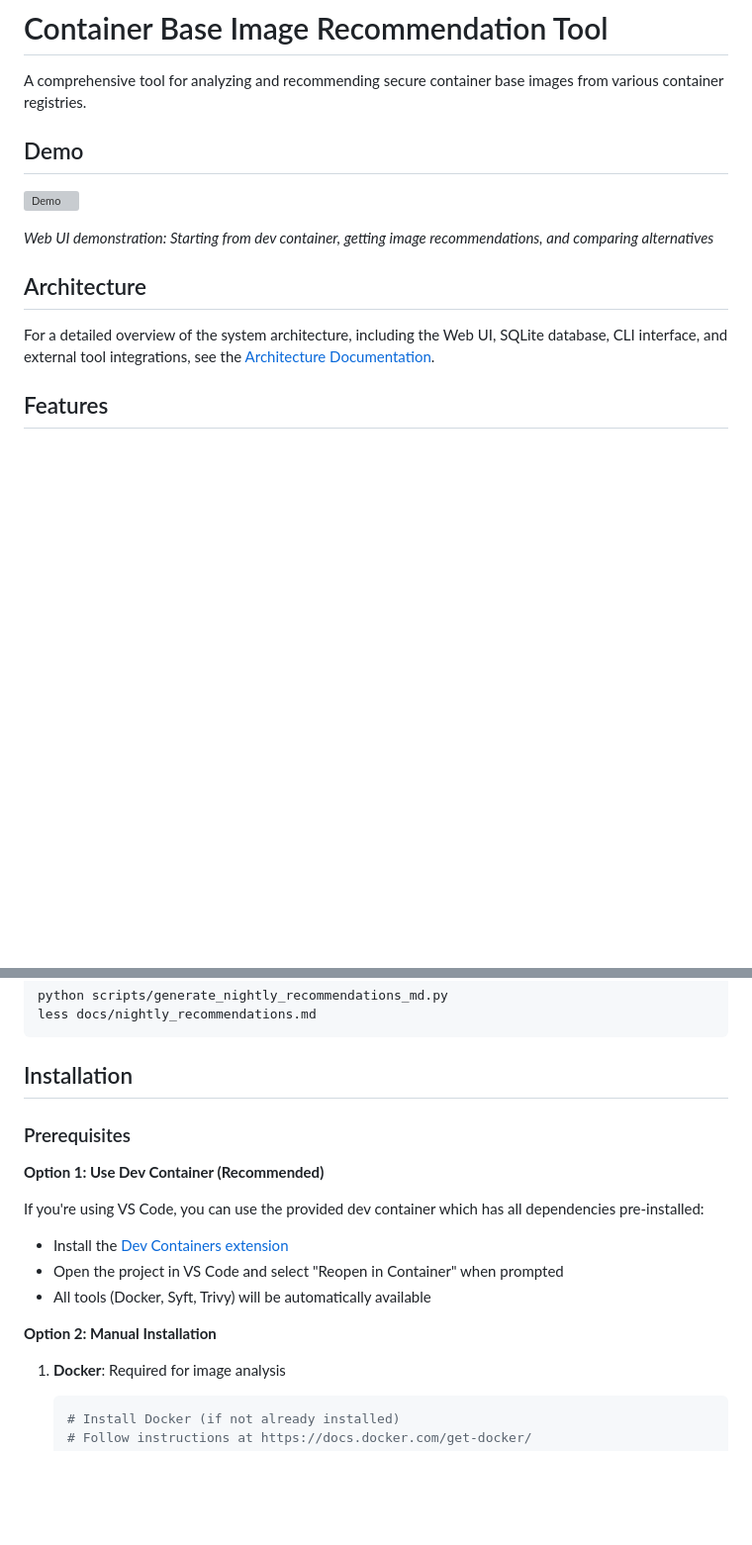
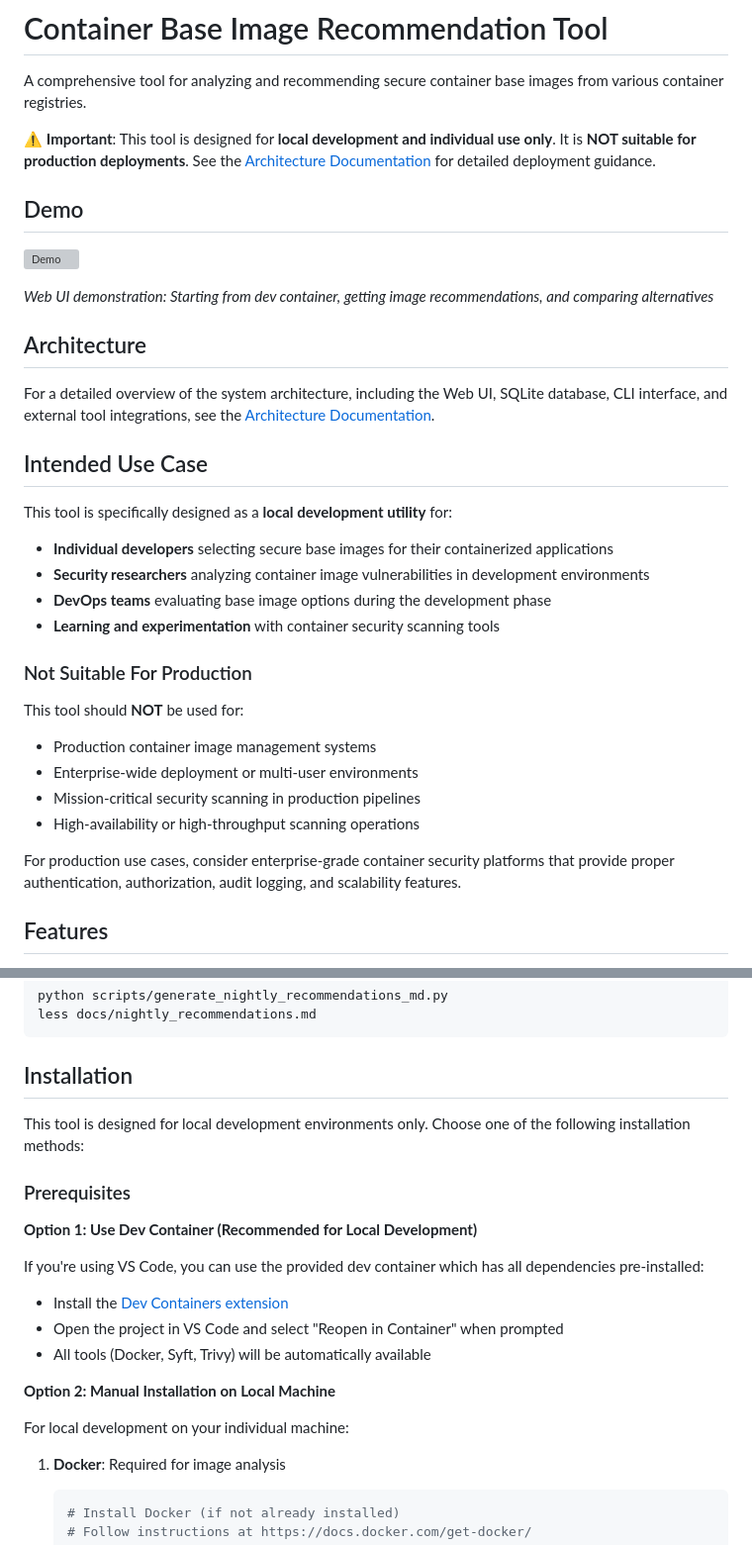
Before and after one commit to maniSbindra/secure-container-base-image-recommender, a Markdown page: README.md, 2 parts joined by grey strips. Shown at 99% size. Drawn GitHub-style; blank space fills up the shorter version; grey boxes are pictures that could not be loaded.

Commit message:
Add note regarding local usage tool only (#24)
Add note regarding local dev usage tool only

````diff
--- a/README.md
+++ b/README.md
@@ -1,6 +1,8 @@
 # Container Base Image Recommendation Tool
 
 A comprehensive tool for analyzing and recommending secure container base images from various container registries.
+
+⚠️ **Important**: This tool is designed for **local development and individual use only**. It is **NOT suitable for production deployments**. See the [Architecture Documentation](docs/images/architecture.md) for detailed deployment guidance.
 
 ## Demo
 
@@ -11,6 +13,25 @@ A comprehensive tool for analyzing and recommending secure container base images
 ## Architecture
 
 For a detailed overview of the system architecture, including the Web UI, SQLite database, CLI interface, and external tool integrations, see the [Architecture Documentation](docs/images/architecture.md).
+
+## Intended Use Case
+
+This tool is specifically designed as a **local development utility** for:
+
+- **Individual developers** selecting secure base images for their containerized applications
+- **Security researchers** analyzing container image vulnerabilities in development environments
+- **DevOps teams** evaluating base image options during the development phase
+- **Learning and experimentation** with container security scanning tools
+
+### Not Suitable For Production
+
+This tool should **NOT** be used for:
+- Production container image management systems
+- Enterprise-wide deployment or multi-user environments
+- Mission-critical security scanning in production pipelines
+- High-availability or high-throughput scanning operations
+
+For production use cases, consider enterprise-grade container security platforms that provide proper authentication, authorization, audit logging, and scalability features.
 
 ## Features
 
@@ -54,16 +75,20 @@ less docs/nightly_recommendations.md
 
 ## Installation
 
+This tool is designed for local development environments only. Choose one of the following installation methods:
+
 ### Prerequisites
 
-**Option 1: Use Dev Container (Recommended)**
+**Option 1: Use Dev Container (Recommended for Local Development)**
 
 If you're using VS Code, you can use the provided dev container which has all dependencies pre-installed:
 - Install the [Dev Containers extension](https://marketplace.visualstudio.com/items?itemName=ms-vscode-remote.remote-containers)
 - Open the project in VS Code and select "Reopen in Container" when prompted
 - All tools (Docker, Syft, Trivy) will be automatically available
 
-**Option 2: Manual Installation**
+**Option 2: Manual Installation on Local Machine**
+
+For local development on your individual machine:
 
 1. **Docker**: Required for image analysis
    ```bash
````
Also changed, not shown: docs/images/architecture.md (+21 -6 lines).
